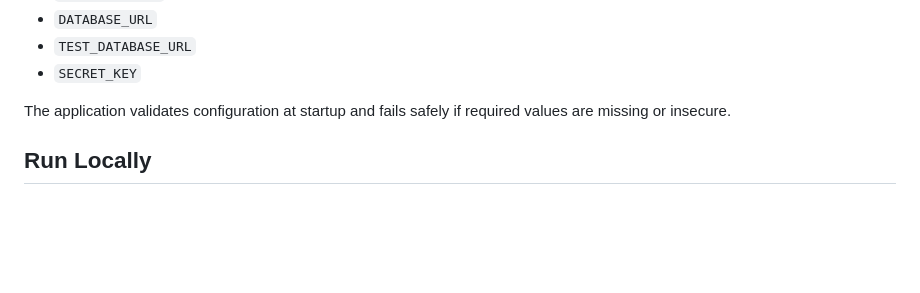
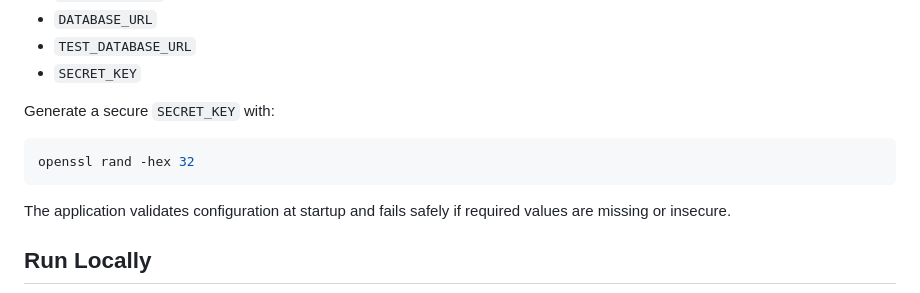
Before and after one commit to eliassoares/malipod-selfhosted, a Markdown page: README.md, the part around the change. GitHub-like rendering; blank space fills up the shorter version.

Commit message:
docs(readme): add SECRET_KEY generation instructions
Co-Authored-By: Claude Sonnet 4.6 <noreply@anthropic.com>

````diff
--- a/README.md
+++ b/README.md
@@ -115,6 +115,12 @@ Required settings:
 - `DATABASE_URL`
 - `TEST_DATABASE_URL`
 - `SECRET_KEY`
+
+Generate a secure `SECRET_KEY` with:
+
+```bash
+openssl rand -hex 32
+```
 
 The application validates configuration at startup and fails safely if required
 values are missing or insecure.
````
